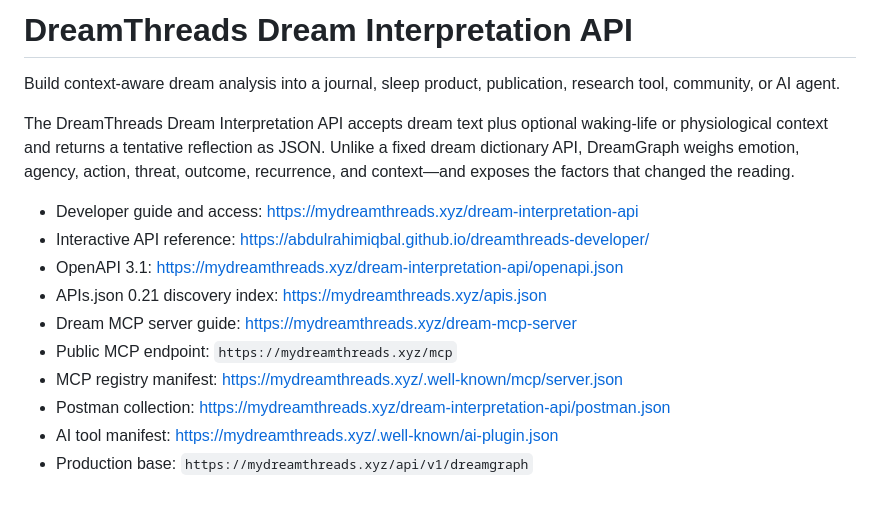
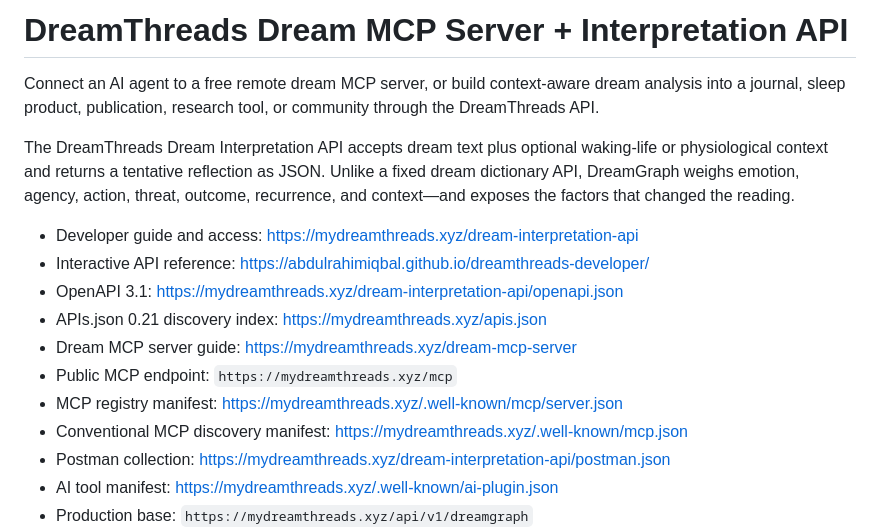
Before and after one commit to abdulrahimiqbal/dreamthreads-developer, a Markdown page: README.md, the part around the change. Drawn GitHub-style; blank space fills up the shorter version.

Commit message:
Lead the developer toolkit with the dream MCP server

```diff
--- a/README.md
+++ b/README.md
@@ -1,7 +1,8 @@
-# DreamThreads Dream Interpretation API
+# DreamThreads Dream MCP Server + Interpretation API
 
-Build context-aware dream analysis into a journal, sleep product, publication,
-research tool, community, or AI agent.
+Connect an AI agent to a free remote dream MCP server, or build context-aware
+dream analysis into a journal, sleep product, publication, research tool, or
+community through the DreamThreads API.
 
 The DreamThreads Dream Interpretation API accepts dream text plus optional
 waking-life or physiological context and returns a tentative reflection as
@@ -16,6 +17,7 @@ changed the reading.
 - Dream MCP server guide: <https://mydreamthreads.xyz/dream-mcp-server>
 - Public MCP endpoint: `https://mydreamthreads.xyz/mcp`
 - MCP registry manifest: <https://mydreamthreads.xyz/.well-known/mcp/server.json>
+- Conventional MCP discovery manifest: <https://mydreamthreads.xyz/.well-known/mcp.json>
 - Postman collection: <https://mydreamthreads.xyz/dream-interpretation-api/postman.json>
 - AI tool manifest: <https://mydreamthreads.xyz/.well-known/ai-plugin.json>
 - Production base: `https://mydreamthreads.xyz/api/v1/dreamgraph`
```
